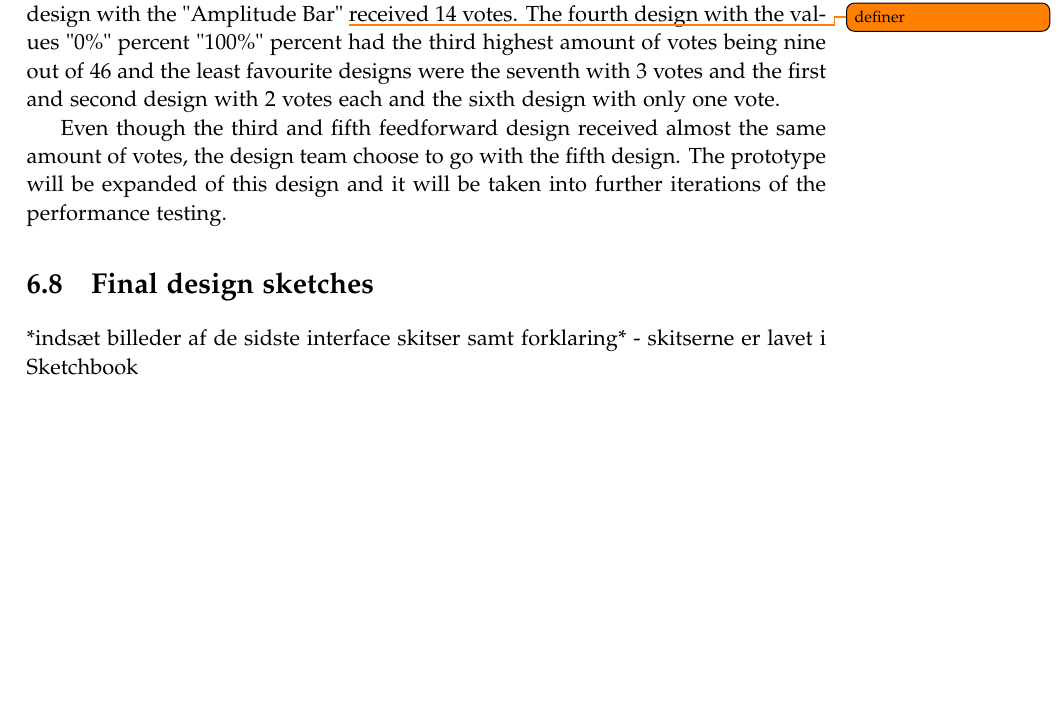
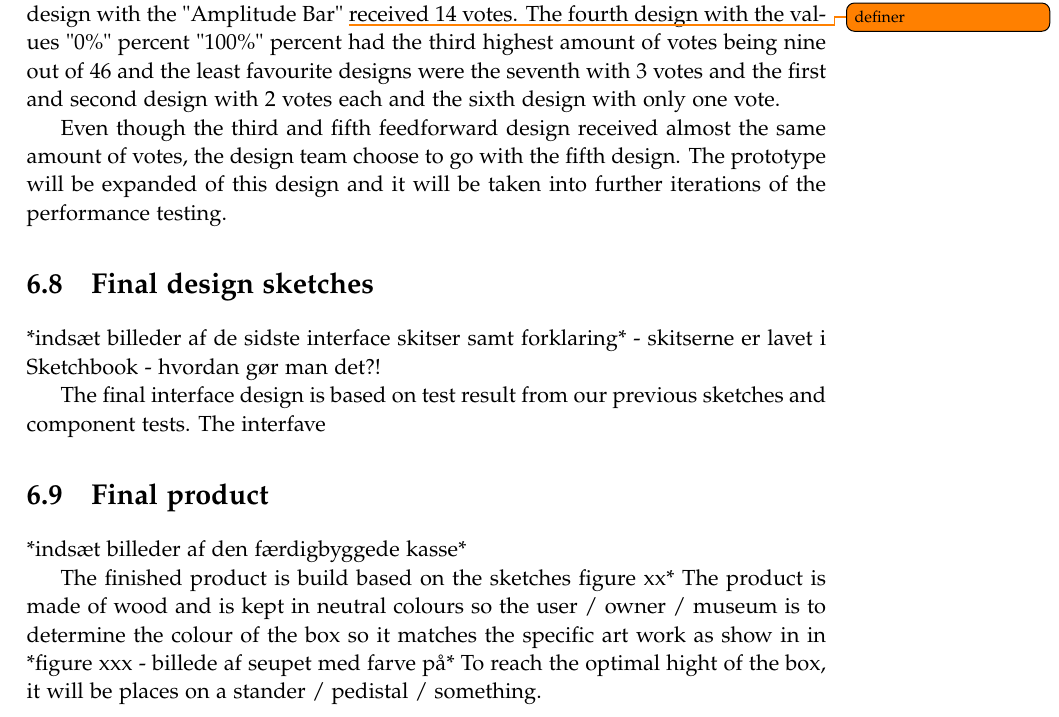
Before and after one commit to kaas-/MightyMuffins-Report, a LaTeX thesis (master.tex, which reads sections/design.tex): part of page 37 of 53, cut so that both start at the same text, the shorter picture padded with empty space. Compiled offline with pdfLaTeX; a LaTeX package or settings file that is missing is left out.

Commit message:
Final design text

```diff
--- a/sections/design.tex
+++ b/sections/design.tex
@@ -114,4 +114,13 @@ Even though the third and fifth feedforward design received almost the same amou
 
 
 \section{Final design sketches}
- *indsæt billeder af de sidste interface skitser samt forklaring* - skitserne er lavet i Sketchbook
+ *indsæt billeder af de sidste interface skitser samt forklaring* - skitserne er lavet i Sketchbook - hvordan gør man det?!
+
+ The final interface design is based on test result from our previous sketches and component tests. The interfave
+
+
+
+ \section{Final product }
+*indsæt billeder af den færdigbyggede kasse*
+
+The finished product is build based on the sketches figure xx* The product is made of wood and is kept in neutral colours so the user / owner / museum is to determine the colour of the box so it matches the specific art work as show in in *figure xxx - billede af seupet med farve på* To reach the optimal hight of the box, it will be places on a stander / pedistal / something.
```
